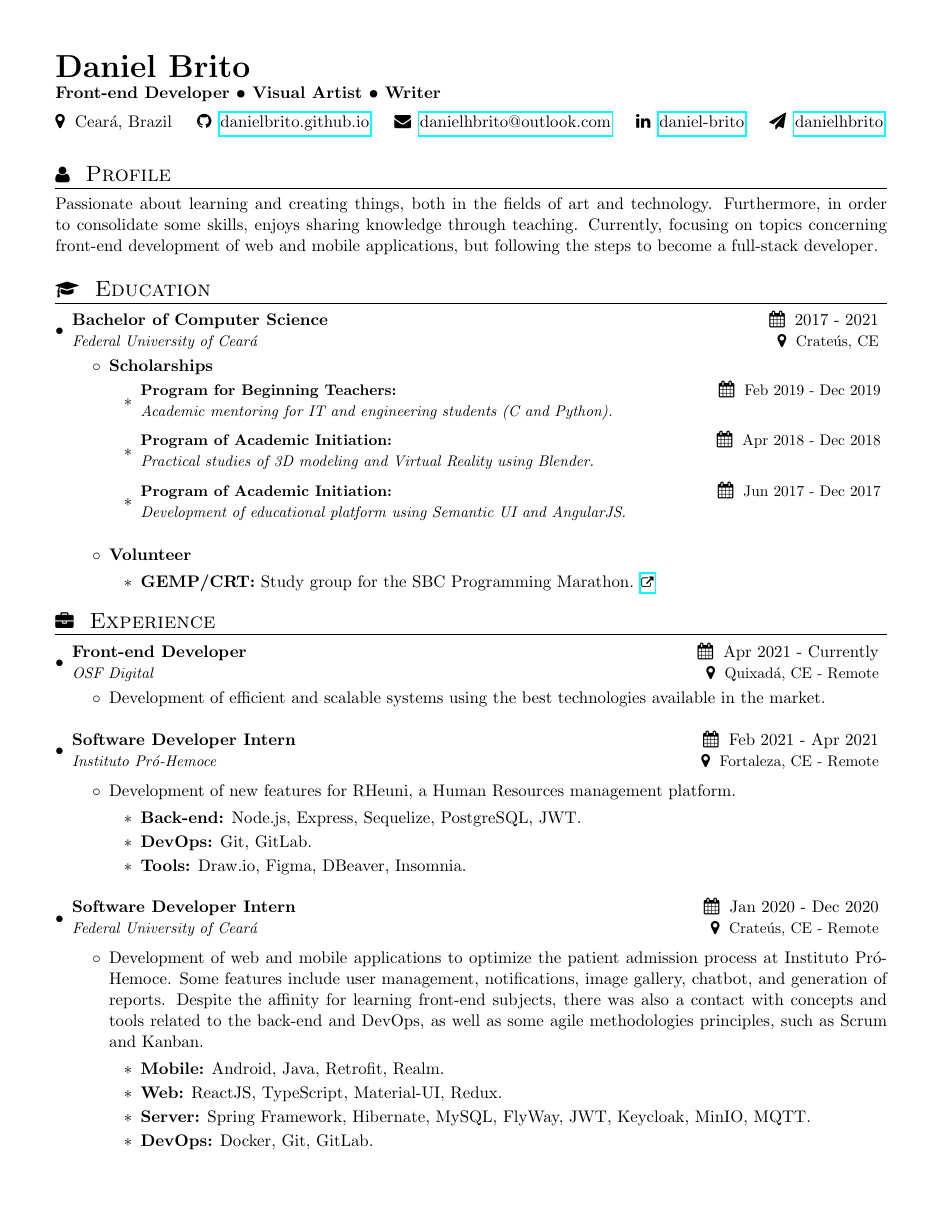
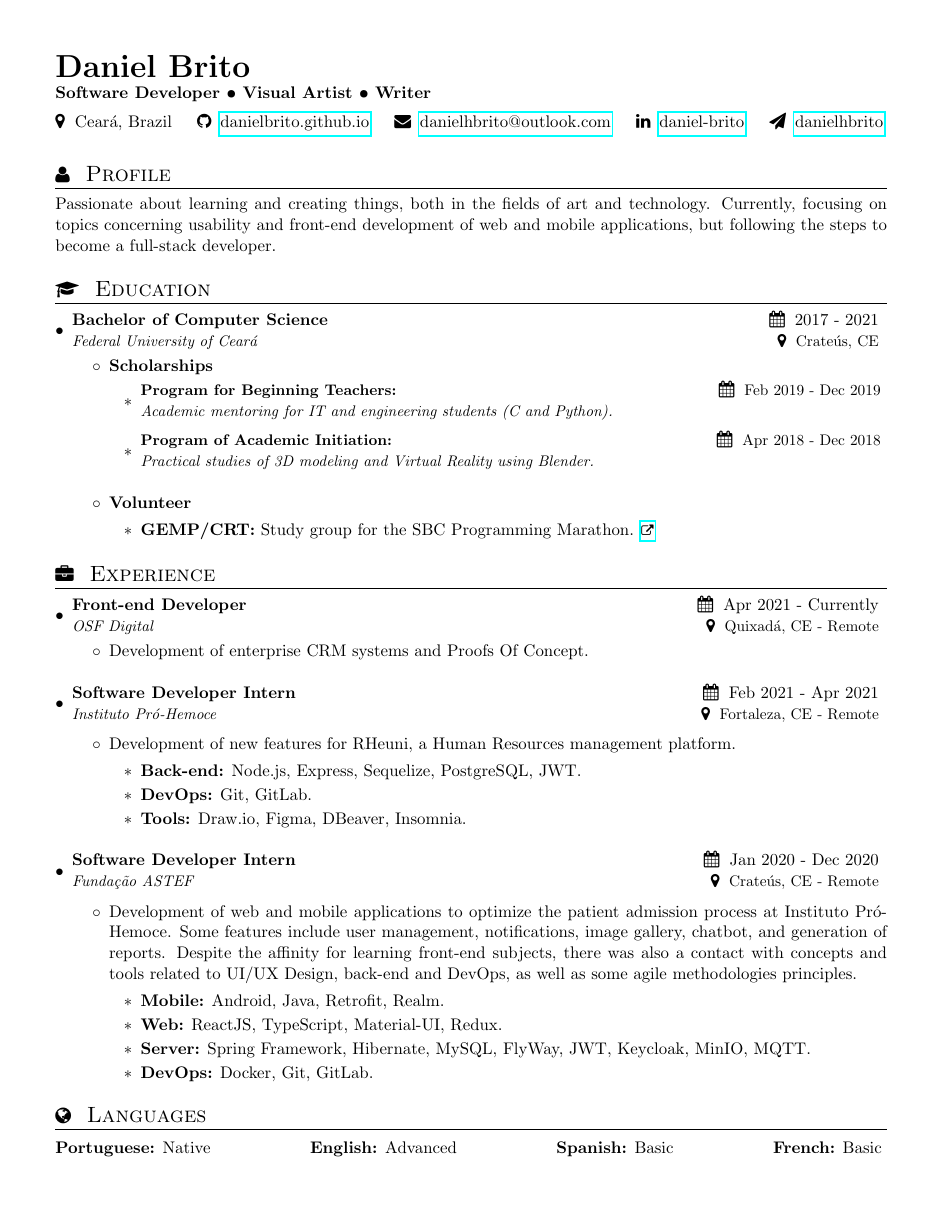
Before and after one commit to DanielBrito/curriculum-vitae, a LaTeX CV (resume.tex): page 1 of 2. Compiled offline with pdfLaTeX.

Commit message:
Recorring updated

```diff
--- a/resume.tex
+++ b/resume.tex
@@ -115,7 +115,7 @@
 
 %----------HEADING-----------------
 \textbf{\huge Daniel Brito} \\
-\textbf{Front-end Developer • Visual Artist • Writer} \\
+\textbf{Software Developer • Visual Artist • Writer} \\
 
 \vspace{0.2cm} % Space between sections
 
@@ -135,7 +135,7 @@
 
 %--------PROFILE------------
 \section{\faUser \hspace{0.2cm} \Large Profile}
-Passionate about learning and creating things, both in the fields of art and technology. Furthermore, in order to consolidate some skills, enjoys sharing knowledge through teaching. Currently, focusing on topics concerning front-end development of web and mobile applications, but following the steps to become a full-stack developer.
+Passionate about learning and creating things, both in the fields of art and technology. Currently, focusing on topics concerning usability and front-end development of web and mobile applications, but following the steps to become a full-stack developer.
 
 \vspace{0.1cm} % Space between sections
 
@@ -157,20 +157,21 @@ Passionate about learning and creating things, both in the fields of art and tec
                     {Program of Academic Initiation:}{\faCalendar \hspace{0.1cm} \small Apr 2018 - Dec 2018}
                     {Practical studies of 3D modeling and Virtual Reality using Blender.}{}
 
-                    \resumeScholarship
-                    {Program of Academic Initiation:}{\faCalendar \hspace{0.1cm} \small Jun 2017 - Dec 2017}
-                    {Development of educational platform using Semantic UI and AngularJS.}{}
+                    % \resumeScholarship
+                    % {Program of Academic Initiation:}{\faCalendar \hspace{0.1cm} \small Jun 2017 - Dec 2017}
+                    % {Development of educational platform using AngularJS and Semantic UI.}{}
                 \end{itemize}
         \end{itemize}
+
+        \vspace{-0.2cm}
 
         \begin{itemize}
             \item \textbf{Volunteer}
                 \begin{itemize}
                     \item \textbf{GEMP/CRT:} Study group for the SBC Programming Marathon. \href{https://github.com/GEMP-UFC-Crateus}{\scriptsize \faExternalLink}
                 \end{itemize}
+                \vspace{0.05cm}
         \end{itemize}
-
-        %\vspace{0.01cm} % Space between sections
     \resumeSubHeadingListEnd
 
 %-----------EXPERIENCE-----------------
@@ -181,7 +182,7 @@ Passionate about learning and creating things, both in the fields of art and tec
         {Front-end Developer}{\faCalendar \hspace{0.1cm} Apr 2021 - Currently}
         {OSF Digital}{\faMapMarker \hspace{0.1cm} Quixadá, CE - Remote}
         \begin{itemize}
-            \item Development of efficient and scalable systems using the best technologies available in the market.
+            \item Development of enterprise CRM systems and Proofs Of Concept.
         \end{itemize}
     \resumeSubHeadingListEnd
 
@@ -207,14 +208,15 @@ Passionate about learning and creating things, both in the fields of art and tec
     \resumeSubHeadingListStart
         \resumeSubheading
         {Software Developer Intern}{\faCalendar \hspace{0.1cm} Jan 2020 - Dec 2020}
-        {Federal University of Ceará}{\faMapMarker \hspace{0.1cm} Crateús, CE - Remote}
+        {Fundação ASTEF}{\faMapMarker \hspace{0.1cm} Crateús, CE - Remote}
 
         \begin{itemize}
-            \item Development of web and mobile applications to optimize the patient admission process at Instituto Pró-Hemoce. Some features include user management, notifications, image gallery, chatbot, and generation of reports. Despite the affinity for learning front-end subjects, there was also a contact with concepts and tools related to the back-end and DevOps, as well as some agile methodologies principles, such as Scrum and Kanban.
+            \item Development of web and mobile applications to optimize the patient admission process at Instituto Pró-Hemoce. Some features include user management, notifications, image gallery, chatbot, and generation of reports. Despite the affinity for learning front-end subjects, there was also a contact with concepts and tools related to UI/UX Design, back-end and DevOps, as well as some agile methodologies principles.
             \begin{itemize}
                 \item \textbf{Mobile:} Android, Java, Retrofit, Realm.
                 \item \textbf{Web:} ReactJS, TypeScript, Material-UI, Redux.
                 \item \textbf{Server:} Spring Framework, Hibernate, MySQL, FlyWay, JWT, Keycloak, MinIO, MQTT.
                 \item \textbf{DevOps:} Docker, Git, GitLab.
             \end{itemize}
+            \vspace{0.01cm} % Space between sections
         \end{itemize}
@@ -247,0 +244 @@ Passionate about learning and creating things, both in the fields of art and tec
+        \resumeSubItem {Front-end:}{HTML, CSS, ReactJS, Material-UI, Styled Components, TypeScript, Bootstrap.}
```
Also changed, not shown: resume.tex (47 more changed lines).
